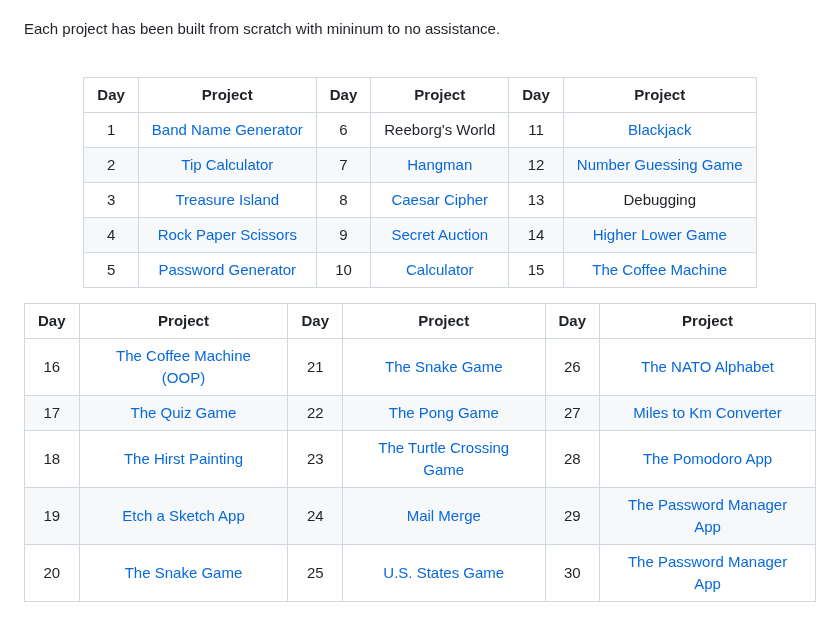
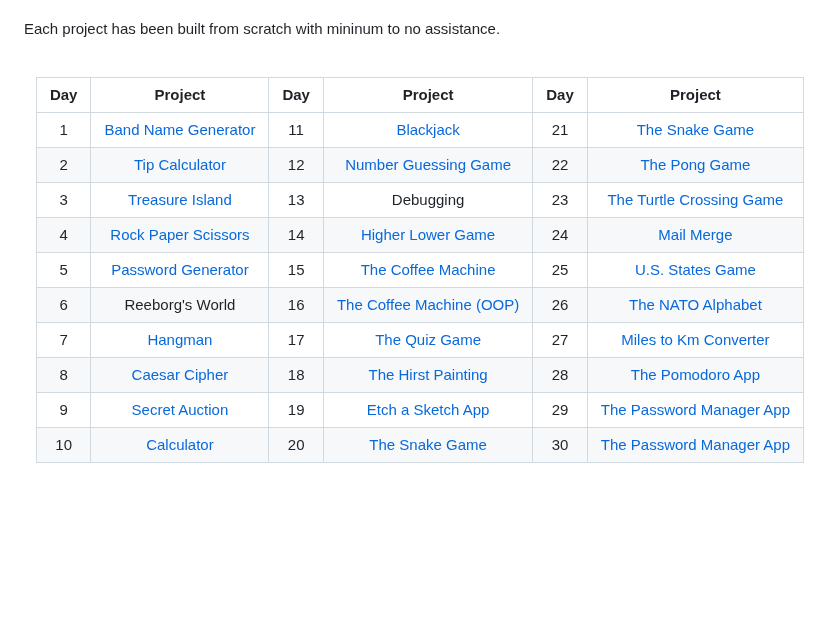
Before and after one commit to grandeurkoe/100-days-of-code, a Markdown page: README.md, the part around the change. Drawn GitHub-style; blank space fills up the shorter version.

```diff
--- a/README.md
+++ b/README.md
@@ -7,18 +7,15 @@ Each project has been built from scratch with mininum to no assistance.<br/><br/
 
 | Day | Project  | Day | Project  | Day | Project  |
 |     :---:      |     :---:      |     :---:      |     :---:      |     :---:      |     :---:      |
-| 1   | [Band Name Generator](day-001-working-with-variables-in-python-to-manage-data/band-name-generator)     | 6     | Reeborg's World       | 11     | [Blackjack](day-011-the-blackjack-capstone-project/the-blackjack-capstone-project)       |
-| 2     | [Tip Calculator](day-002-understanding-data-types-and-how-to-manipulate-strings/tip-calculator)       | 7     | [Hangman](day-007-hangman/hangman)       | 12     | [Number Guessing Game](day-012-scope-and-number-guessing-game/number-guessing-game)       |
-| 3     | [Treasure Island](day-003-control-flow-and-logical-operators/treasure-island)       | 8     | [Caesar Cipher](day-008-function-parameters-and-caesar-cipher/caesar-cipher)       | 13     | Debugging       |
-| 4     | [Rock Paper Scissors](day-004-randomisation-and-python-lists/rock-paper-scissors)       | 9     | [Secret Auction](day-009-dictionaries-nesting-and-the-secret-auction/secret-auction)       | 14     | [Higher Lower Game](day-014-higher-lower-game-project/higher-lower-game)       |
-| 5     | [Password Generator](day-005-python-loops/password-generator)       | 10     | [Calculator](day-010-functions-with-outputs/calculator)       | 15     | [The Coffee Machine](day-015-the-coffee-machine/the-coffee-machine)       |
-
-| Day | Project  | Day | Project  | Day | Project  |
-|     :---:      |     :---:      |     :---:      |     :---:      |     :---:      |     :---:      |
-| 16     | [The Coffee Machine (OOP)](day-016-object-oriented-programming/the-coffee-machine-oop-version)       | 21     | [The Snake Game](day-020-and-021-build-the-snake-game/the-snake-game)       | 26     | [The NATO Alphabet](day-026-list-comprehension-and-the-nato-alphabet/the-nato-alphabet-project)       |
-| 17     | [The Quiz Game](day-017-the-quiz-game-project-and-the-benefits-of-oop/the-quiz-game)       | 22     | [The Pong Game](day-022-build-pong/the-pong-game)       | 27     | [Miles to Km Converter](day-027-tkinter-unlimited-arguments-and-gui/miles-to-km-converter-project)       |
-| 18     | [The Hirst Painting](day-018-turtle-and-the-gui/the-hirst-painting-project)       | 23     | [The Turtle Crossing Game](day-023-the-turtle-crossing-capstone-project/the-turtle-crossing-game)       | 28     | [The Pomodoro App](day-028-the-pomodoro-gui-application/the-pomodoro-app)       |
-| 19     | [Etch a Sketch App](day-019-etch-a-sketch-and-the-turtle-race/etch-a-sketch-app)       | 24     | [Mail Merge](day-024-files-directories-and-paths/mail-merge-project)       | 29     | [The Password Manager App](day-029-password-manager-gui-app-with-tkinter/password-manager-gui-app)       |
-| 20     | [The Snake Game](day-020-and-021-build-the-snake-game/the-snake-game)       | 25     | [U.S. States Game](day-025-working-with-csv-data-and-the-pandas-library/us-states-game)       | 30     | [The Password Manager App](day-029-password-manager-gui-app-with-tkinter/password-manager-gui-app)       |
+| 1   | [Band Name Generator](day-001-working-with-variables-in-python-to-manage-data/band-name-generator)     | 11     | [Blackjack](day-011-the-blackjack-capstone-project/the-blackjack-capstone-project)       | 21     | [The Snake Game](day-020-and-021-build-the-snake-game/the-snake-game)       |
+| 2     | [Tip Calculator](day-002-understanding-data-types-and-how-to-manipulate-strings/tip-calculator)       | 12     | [Number Guessing Game](day-012-scope-and-number-guessing-game/number-guessing-game)       | 22     | [The Pong Game](day-022-build-pong/the-pong-game)       |
+| 3     | [Treasure Island](day-003-control-flow-and-logical-operators/treasure-island)       | 13     | Debugging       | 23     | [The Turtle Crossing Game](day-023-the-turtle-crossing-capstone-project/the-turtle-crossing-game)       |
+| 4     | [Rock Paper Scissors](day-004-randomisation-and-python-lists/rock-paper-scissors)       | 14     | [Higher Lower Game](day-014-higher-lower-game-project/higher-lower-game)       | 24     | [Mail Merge](day-024-files-directories-and-paths/mail-merge-project)       |
+| 5     | [Password Generator](day-005-python-loops/password-generator)       | 15     | [The Coffee Machine](day-015-the-coffee-machine/the-coffee-machine)       | 25     | [U.S. States Game](day-025-working-with-csv-data-and-the-pandas-library/us-states-game)       |
+| 6     | Reeborg's World       | 16     | [The Coffee Machine (OOP)](day-016-object-oriented-programming/the-coffee-machine-oop-version)       | 26     | [The NATO Alphabet](day-026-list-comprehension-and-the-nato-alphabet/the-nato-alphabet-project)       |
+ | 7     | [Hangman](day-007-hangman/hangman)  | 17     | [The Quiz Game](day-017-the-quiz-game-project-and-the-benefits-of-oop/the-quiz-game)       | 27     | [Miles to Km Converter](day-027-tkinter-unlimited-arguments-and-gui/miles-to-km-converter-project)       |
+ | 8     | [Caesar Cipher](day-008-function-parameters-and-caesar-cipher/caesar-cipher)       | 18     | [The Hirst Painting](day-018-turtle-and-the-gui/the-hirst-painting-project)       | 28     | [The Pomodoro App](day-028-the-pomodoro-gui-application/the-pomodoro-app)       |
+ | 9     | [Secret Auction](day-009-dictionaries-nesting-and-the-secret-auction/secret-auction)       | 19     | [Etch a Sketch App](day-019-etch-a-sketch-and-the-turtle-race/etch-a-sketch-app)       | 29     | [The Password Manager App](day-029-password-manager-gui-app-with-tkinter/password-manager-gui-app)       |
+ | 10     | [Calculator](day-010-functions-with-outputs/calculator)       | 20     | [The Snake Game](day-020-and-021-build-the-snake-game/the-snake-game)       | 30     | [The Password Manager App](day-029-password-manager-gui-app-with-tkinter/password-manager-gui-app)       |
 
 </div>
```
